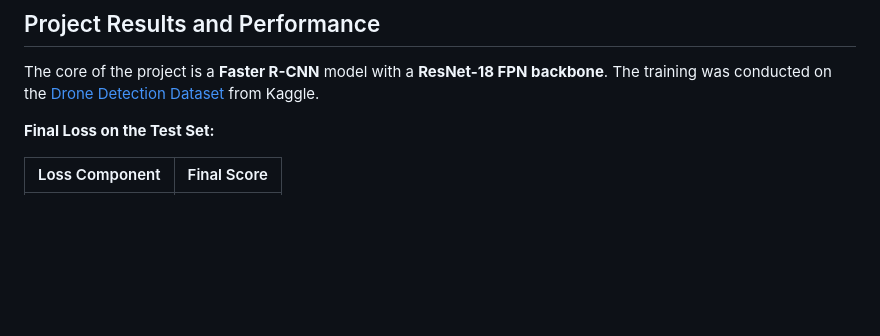
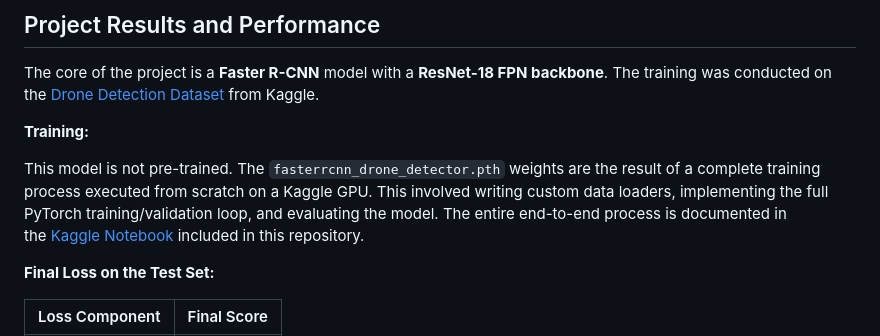
Before and after one commit to MdEhsanulHaqueKanan/drone-detection-deep-learning-flask-app, a Markdown page: README.md, the part around the change. Drawn GitHub-style; blank space fills up the shorter version.

Commit message:
docs: Final README update showcasing full-stack evolution

```diff
--- a/README.md
+++ b/README.md
@@ -47,6 +47,10 @@ This project was successfully evolved into a modern, decoupled, full-stack appli
 ## Project Results and Performance
 
 The core of the project is a **Faster R-CNN** model with a **ResNet-18 FPN backbone**. The training was conducted on the [Drone Detection Dataset](https://www.kaggle.com/datasets/cybersimar08/drone-detection) from Kaggle.
+
+**Training:**
+
+This model is not pre-trained. The `fasterrcnn_drone_detector.pth` weights are the result of a complete training process executed from scratch on a Kaggle GPU. This involved writing custom data loaders, implementing the full PyTorch training/validation loop, and evaluating the model. The entire end-to-end process is documented in the [Kaggle Notebook](https://github.com/MdEhsanulHaqueKanan/drone-detection-deep-learning-flask-app/blob/main/notebook/drone%20detection%20kaggle.ipynb) included in this repository.
 
 **Final Loss on the Test Set:**
 
```
